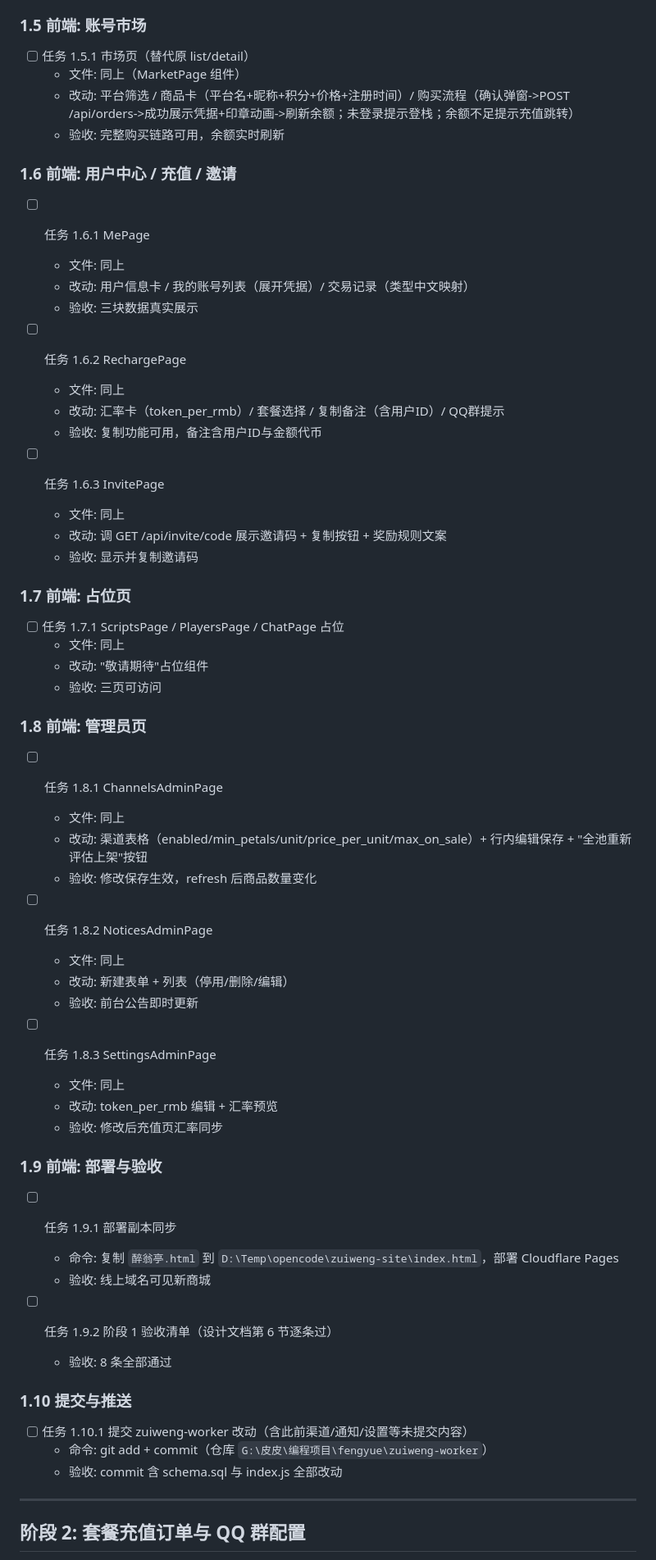
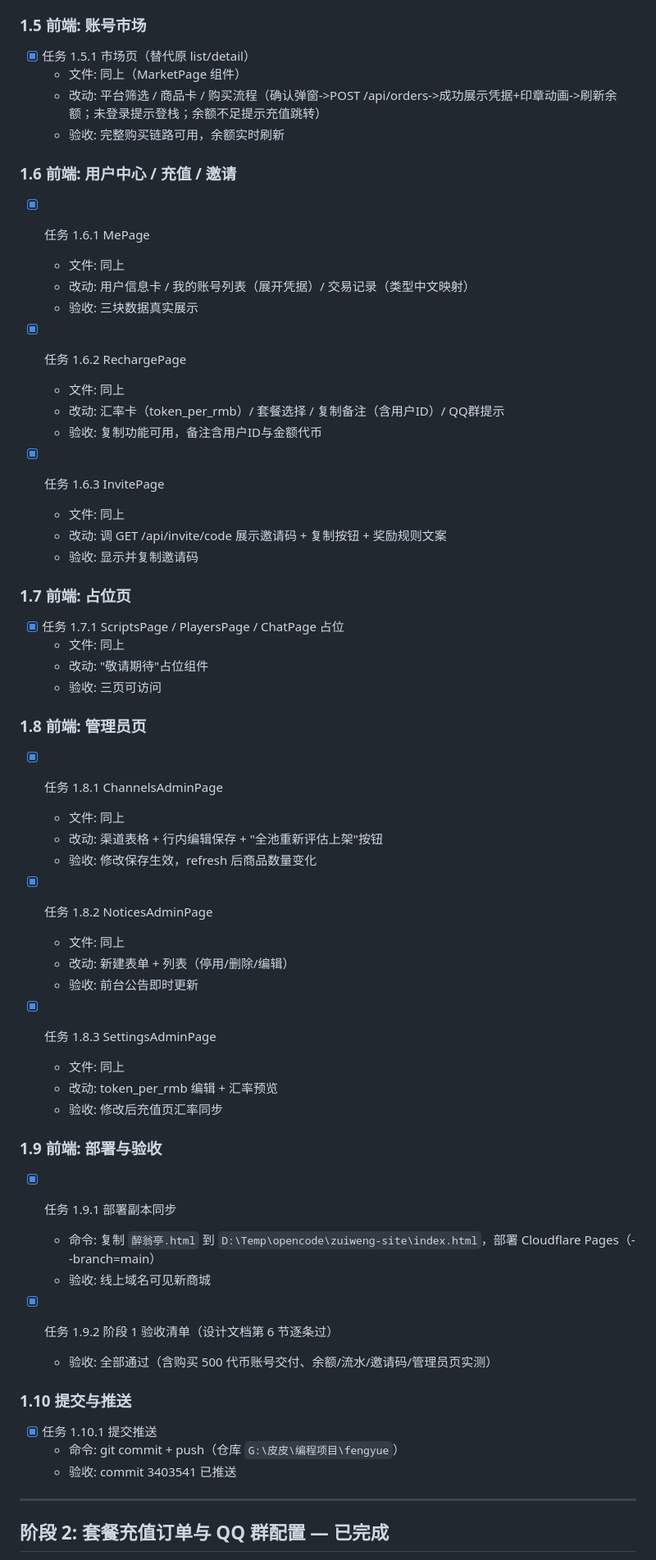
Before and after one commit to qingshanjiluo/fengyue-checkin, a Markdown page: docs/02-推进计划与TODO.md, the part around one of its changes. Shown at 82% size. GitHub-like rendering.

```diff
--- a/docs/02-推进计划与TODO.md
+++ b/docs/02-推进计划与TODO.md
@@ -67,68 +66,68 @@
 
 ### 1.5 前端: 账号市场
 
-- [ ] 任务 1.5.1 市场页（替代原 list/detail）
+- [x] 任务 1.5.1 市场页（替代原 list/detail）
   - 文件: 同上（MarketPage 组件）
-  - 改动: 平台筛选 / 商品卡（平台名+昵称+积分+价格+注册时间）/ 购买流程（确认弹窗->POST /api/orders->成功展示凭据+印章动画->刷新余额；未登录提示登栈；余额不足提示充值跳转）
+  - 改动: 平台筛选 / 商品卡 / 购买流程（确认弹窗->POST /api/orders->成功展示凭据+印章动画->刷新余额；未登录提示登栈；余额不足提示充值跳转）
   - 验收: 完整购买链路可用，余额实时刷新
 
 ### 1.6 前端: 用户中心 / 充值 / 邀请
 
-- [ ] 任务 1.6.1 MePage
+- [x] 任务 1.6.1 MePage
   - 文件: 同上
   - 改动: 用户信息卡 / 我的账号列表（展开凭据）/ 交易记录（类型中文映射）
   - 验收: 三块数据真实展示
 
-- [ ] 任务 1.6.2 RechargePage
+- [x] 任务 1.6.2 RechargePage
   - 文件: 同上
   - 改动: 汇率卡（token_per_rmb）/ 套餐选择 / 复制备注（含用户ID）/ QQ群提示
   - 验收: 复制功能可用，备注含用户ID与金额代币
 
-- [ ] 任务 1.6.3 InvitePage
+- [x] 任务 1.6.3 InvitePage
   - 文件: 同上
   - 改动: 调 GET /api/invite/code 展示邀请码 + 复制按钮 + 奖励规则文案
   - 验收: 显示并复制邀请码
 
 ### 1.7 前端: 占位页
 
-- [ ] 任务 1.7.1 ScriptsPage / PlayersPage / ChatPage 占位
+- [x] 任务 1.7.1 ScriptsPage / PlayersPage / ChatPage 占位
   - 文件: 同上
   - 改动: "敬请期待"占位组件
   - 验收: 三页可访问
 
 ### 1.8 前端: 管理员页
 
-- [ ] 任务 1.8.1 ChannelsAdminPage
+- [x] 任务 1.8.1 ChannelsAdminPage
   - 文件: 同上
-  - 改动: 渠道表格（enabled/min_petals/unit/price_per_unit/max_on_sale）+ 行内编辑保存 + "全池重新评估上架"按钮
+  - 改动: 渠道表格 + 行内编辑保存 + "全池重新评估上架"按钮
   - 验收: 修改保存生效，refresh 后商品数量变化
 
-- [ ] 任务 1.8.2 NoticesAdminPage
+- [x] 任务 1.8.2 NoticesAdminPage
   - 文件: 同上
   - 改动: 新建表单 + 列表（停用/删除/编辑）
   - 验收: 前台公告即时更新
 
-- [ ] 任务 1.8.3 SettingsAdminPage
+- [x] 任务 1.8.3 SettingsAdminPage
   - 文件: 同上
   - 改动: token_per_rmb 编辑 + 汇率预览
   - 验收: 修改后充值页汇率同步
 
 ### 1.9 前端: 部署与验收
 
-- [ ] 任务 1.9.1 部署副本同步
-  - 命令: 复制 `醉翁亭.html` 到 `D:\Temp\opencode\zuiweng-site\index.html`，部署 Cloudflare Pages
+- [x] 任务 1.9.1 部署副本同步
+  - 命令: 复制 `醉翁亭.html` 到 `D:\Temp\opencode\zuiweng-site\index.html`，部署 Cloudflare Pages（--branch=main）
   - 验收: 线上域名可见新商城
 
-- [ ] 任务 1.9.2 阶段 1 验收清单（设计文档第 6 节逐条过）
-  - 验收: 8 条全部通过
+- [x] 任务 1.9.2 阶段 1 验收清单（设计文档第 6 节逐条过）
+  - 验收: 全部通过（含购买 500 代币账号交付、余额/流水/邀请码/管理员页实测）
 
 ### 1.10 提交与推送
 
-- [ ] 任务 1.10.1 提交 zuiweng-worker 改动（含此前渠道/通知/设置等未提交内容）
-  - 命令: git add + commit（仓库 `G:\皮皮\编程项目\fengyue\zuiweng-worker`）
-  - 验收: commit 含 schema.sql 与 index.js 全部改动
+- [x] 任务 1.10.1 提交推送
+  - 命令: git commit + push（仓库 `G:\皮皮\编程项目\fengyue`）
+  - 验收: commit 3403541 已推送
 
 ---
 
-## 阶段 2: 套餐充值订单与 QQ 群配置
+## 阶段 2: 套餐充值订单与 QQ 群配置 — 已完成
 
```
Also changed, not shown: other parts of docs/02-推进计划与TODO.md (+30 -26 lines).
